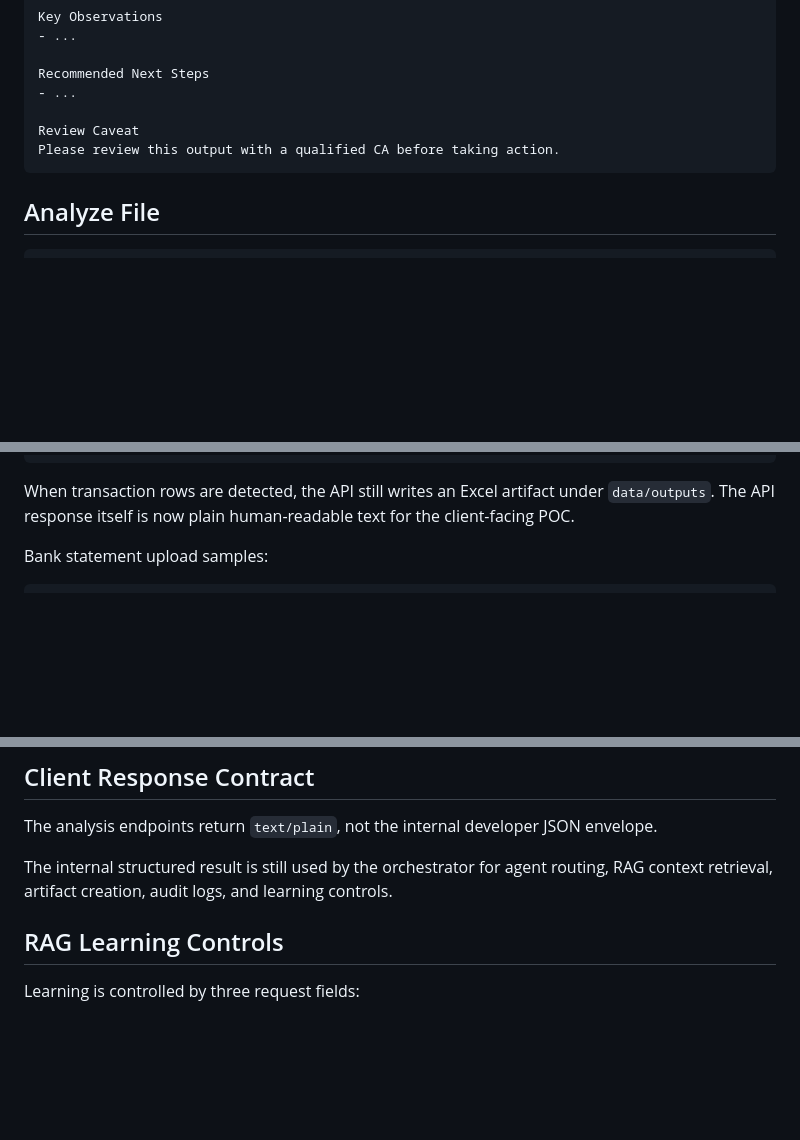
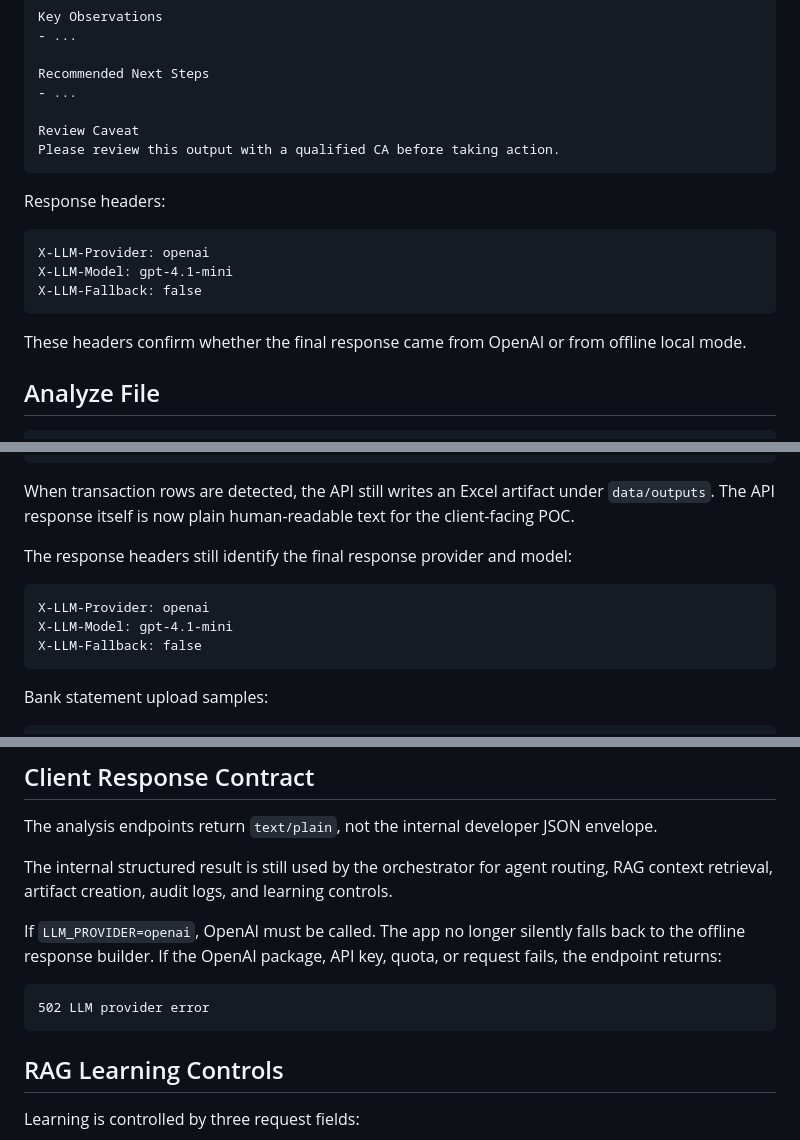
Before and after one commit to Mriganka10/Multi-Rag-AI, a Markdown page: docs/API.md, 3 parts joined by grey strips. Drawn GitHub-style; blank space fills up the shorter version.

Commit message:
Update architecture docs for OpenAI agent flow

````diff
--- a/docs/API.md
+++ b/docs/API.md
@@ -104,6 +104,16 @@ Review Caveat
 Please review this output with a qualified CA before taking action.
 ```
 
+Response headers:
+
+```text
+X-LLM-Provider: openai
+X-LLM-Model: gpt-4.1-mini
+X-LLM-Fallback: false
+```
+
+These headers confirm whether the final response came from OpenAI or from offline local mode.
+
 ## Analyze File
 
 ```http
@@ -133,6 +143,14 @@ curl -X POST http://127.0.0.1:8000/api/v1/tasks/analyze-file \
 
 When transaction rows are detected, the API still writes an Excel artifact under `data/outputs`.
 The API response itself is now plain human-readable text for the client-facing POC.
+
+The response headers still identify the final response provider and model:
+
+```text
+X-LLM-Provider: openai
+X-LLM-Model: gpt-4.1-mini
+X-LLM-Fallback: false
+```
 
 Bank statement upload samples:
 
@@ -214,6 +232,12 @@ The analysis endpoints return `text/plain`, not the internal developer JSON enve
 The internal structured result is still used by the orchestrator for agent routing, RAG context retrieval,
 artifact creation, audit logs, and learning controls.
 
+If `LLM_PROVIDER=openai`, OpenAI must be called. The app no longer silently falls back to the offline response builder. If the OpenAI package, API key, quota, or request fails, the endpoint returns:
+
+```text
+502 LLM provider error
+```
+
 ## RAG Learning Controls
 
 Learning is controlled by three request fields:
````
